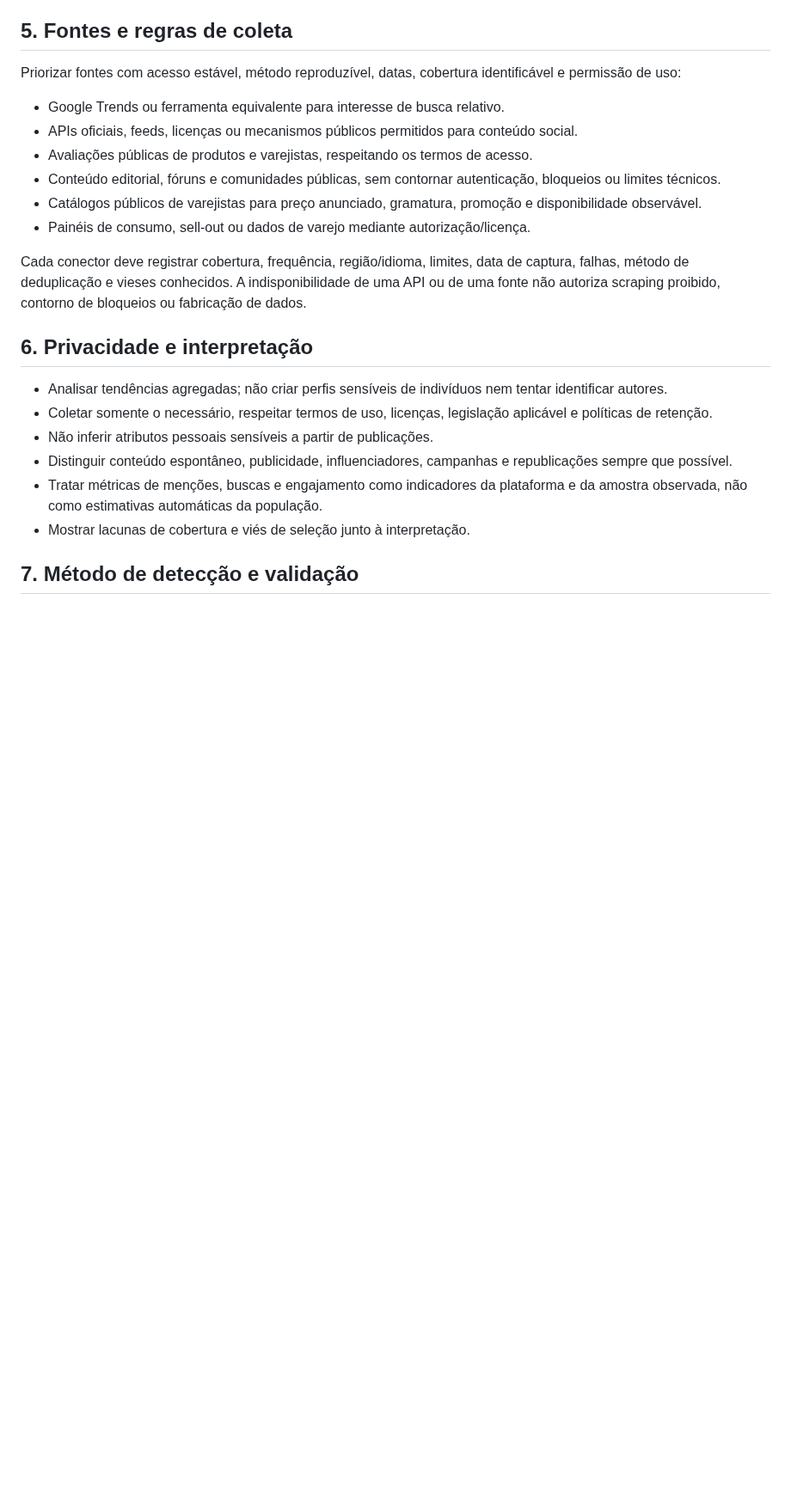
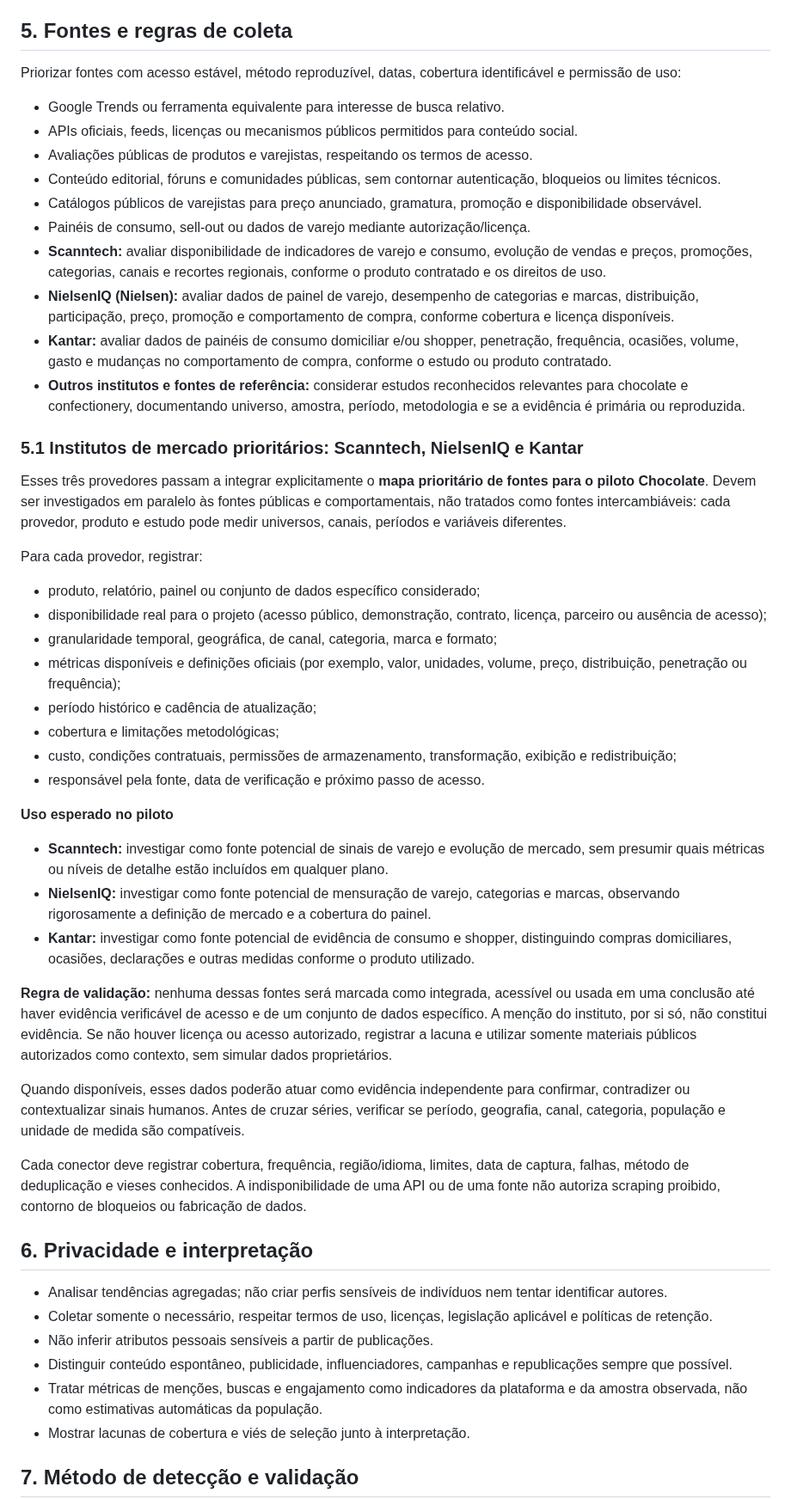
Before and after one commit to PauloRafaeldeMouraPaes/shopplosion-pulse, a Markdown page: docs/pilots/cross-signal-market-human-behavior.md, the part around the change. Shown at 86% size. Drawn GitHub-style; blank space fills up the shorter version.

Commit message:
docs: add Scanntech NielsenIQ and Kantar to Chocolate pilot source priorities

```diff
--- a/docs/pilots/cross-signal-market-human-behavior.md
+++ b/docs/pilots/cross-signal-market-human-behavior.md
@@ -84,6 +84,33 @@ Priorizar fontes com acesso estável, método reproduzível, datas, cobertura id
 - Conteúdo editorial, fóruns e comunidades públicas, sem contornar autenticação, bloqueios ou limites técnicos.
 - Catálogos públicos de varejistas para preço anunciado, gramatura, promoção e disponibilidade observável.
 - Painéis de consumo, sell-out ou dados de varejo mediante autorização/licença.
+- **Scanntech:** avaliar disponibilidade de indicadores de varejo e consumo, evolução de vendas e preços, promoções, categorias, canais e recortes regionais, conforme o produto contratado e os direitos de uso.
+- **NielsenIQ (Nielsen):** avaliar dados de painel de varejo, desempenho de categorias e marcas, distribuição, participação, preço, promoção e comportamento de compra, conforme cobertura e licença disponíveis.
+- **Kantar:** avaliar dados de painéis de consumo domiciliar e/ou shopper, penetração, frequência, ocasiões, volume, gasto e mudanças no comportamento de compra, conforme o estudo ou produto contratado.
+- **Outros institutos e fontes de referência:** considerar estudos reconhecidos relevantes para chocolate e confectionery, documentando universo, amostra, período, metodologia e se a evidência é primária ou reproduzida.
+
+### 5.1 Institutos de mercado prioritários: Scanntech, NielsenIQ e Kantar
+
+Esses três provedores passam a integrar explicitamente o **mapa prioritário de fontes para o piloto Chocolate**. Devem ser investigados em paralelo às fontes públicas e comportamentais, não tratados como fontes intercambiáveis: cada provedor, produto e estudo pode medir universos, canais, períodos e variáveis diferentes.
+
+Para cada provedor, registrar:
+- produto, relatório, painel ou conjunto de dados específico considerado;
+- disponibilidade real para o projeto (acesso público, demonstração, contrato, licença, parceiro ou ausência de acesso);
+- granularidade temporal, geográfica, de canal, categoria, marca e formato;
+- métricas disponíveis e definições oficiais (por exemplo, valor, unidades, volume, preço, distribuição, penetração ou frequência);
+- período histórico e cadência de atualização;
+- cobertura e limitações metodológicas;
+- custo, condições contratuais, permissões de armazenamento, transformação, exibição e redistribuição;
+- responsável pela fonte, data de verificação e próximo passo de acesso.
+
+**Uso esperado no piloto**
+- **Scanntech:** investigar como fonte potencial de sinais de varejo e evolução de mercado, sem presumir quais métricas ou níveis de detalhe estão incluídos em qualquer plano.
+- **NielsenIQ:** investigar como fonte potencial de mensuração de varejo, categorias e marcas, observando rigorosamente a definição de mercado e a cobertura do painel.
+- **Kantar:** investigar como fonte potencial de evidência de consumo e shopper, distinguindo compras domiciliares, ocasiões, declarações e outras medidas conforme o produto utilizado.
+
+**Regra de validação:** nenhuma dessas fontes será marcada como integrada, acessível ou usada em uma conclusão até haver evidência verificável de acesso e de um conjunto de dados específico. A menção do instituto, por si só, não constitui evidência. Se não houver licença ou acesso autorizado, registrar a lacuna e utilizar somente materiais públicos autorizados como contexto, sem simular dados proprietários.
+
+Quando disponíveis, esses dados poderão atuar como evidência independente para confirmar, contradizer ou contextualizar sinais humanos. Antes de cruzar séries, verificar se período, geografia, canal, categoria, população e unidade de medida são compatíveis.
 
 Cada conector deve registrar cobertura, frequência, região/idioma, limites, data de captura, falhas, método de deduplicação e vieses conhecidos. A indisponibilidade de uma API ou de uma fonte não autoriza scraping proibido, contorno de bloqueios ou fabricação de dados.
 
```
